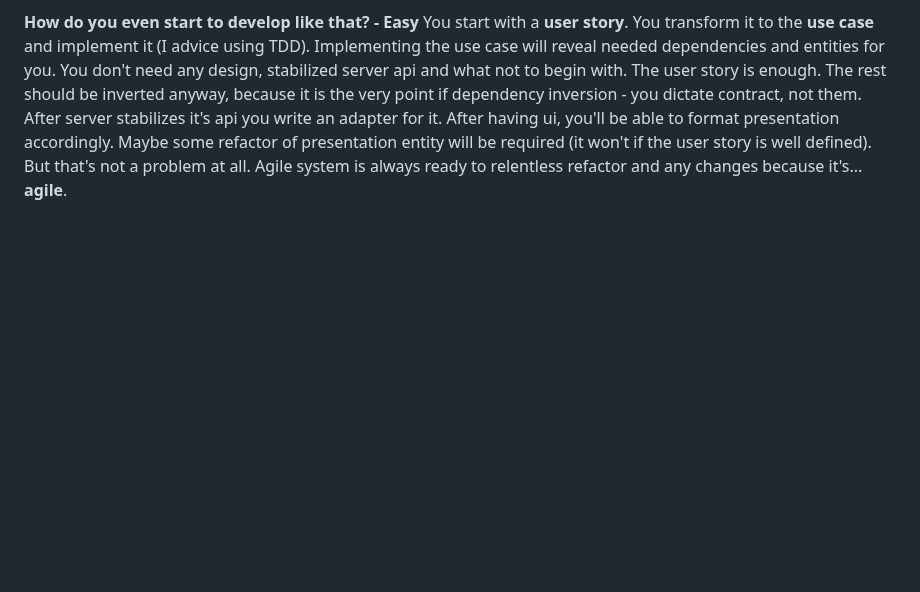
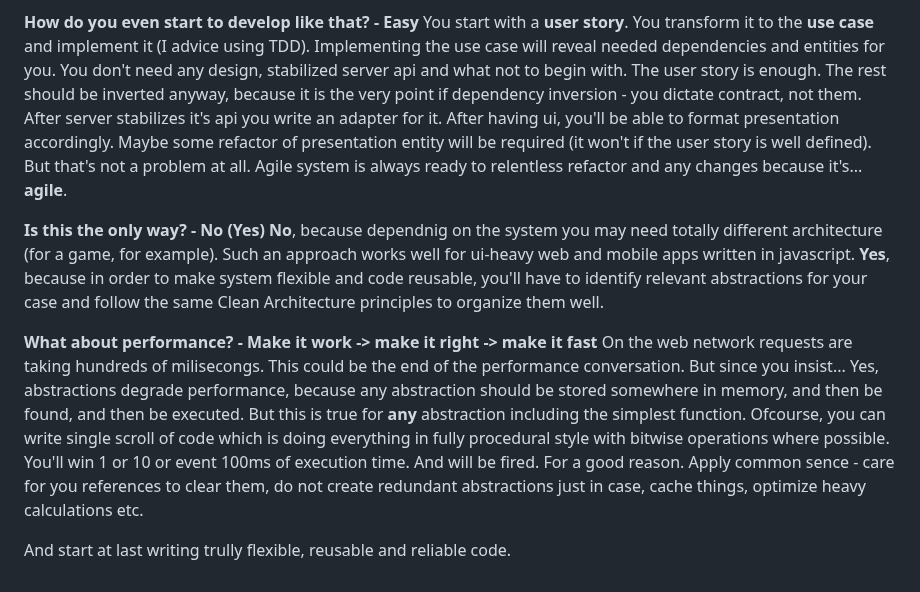
Before and after one commit to trofima/clean-architecture-playground, a Markdown page: presentation.md, the part around the change. Rendered like a GitHub page; blank space fills up the shorter version.

```diff
--- a/presentation.md
+++ b/presentation.md
@@ -260,3 +260,19 @@ The rest should be inverted anyway, because it is the very point if dependency i
 After server stabilizes it's api you write an adapter for it. After having ui, you'll be able to format presentation accordingly.
 Maybe some refactor of presentation entity will be required (it won't if the user story is well defined).
 But that's not a problem at all. Agile system is always ready to relentless refactor and any changes because it's... **agile**.
+
+**Is this the only way? - No (Yes)**
+**No**, because dependnig on the system you may need totally different architecture (for a game, for example).
+Such an approach works well for ui-heavy web and mobile apps written in javascript.
+**Yes**, because in order to make system flexible and code reusable,
+you'll have to identify relevant abstractions for your case and follow the same Clean Architecture principles to organize them well.
+
+**What about performance? -  Make it work -> make it right -> make it fast**
+On the web network requests are taking hundreds of milisecongs. This could be the end of the performance conversation.
+But since you insist... Yes, abstractions degrade performance, because any abstraction should be stored somewhere
+in memory, and then be found, and then be executed. But this is true for **any** abstraction including the simplest function.
+Ofcourse, you can write single scroll of code which is doing everything in fully procedural style with bitwise operations where possible.
+You'll win 1 or 10 or event 100ms of execution time. And will be fired. For a good reason.
+Apply common sence - care for you references to clear them, do not create redundant abstractions just in case, cache things, optimize heavy calculations etc.
+
+And start at last writing trully flexible, reusable and reliable code.
```
